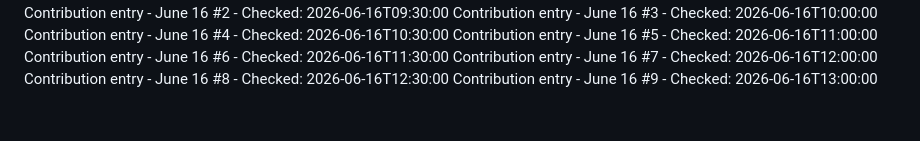
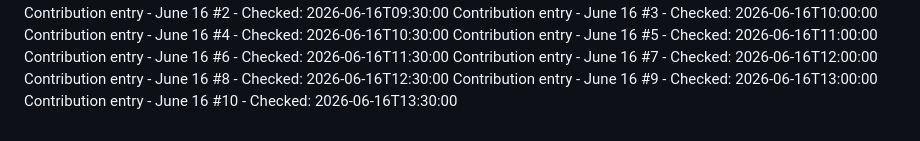
Before and after one commit to Hubrisdog/runwaymap, a Markdown page: CONTRIBUTIONS.md, the part around the change. Rendered like a GitHub page.

```diff
--- a/CONTRIBUTIONS.md
+++ b/CONTRIBUTIONS.md
@@ -67,3 +67,4 @@ Contribution entry - June 16 #6 - Checked: 2026-06-16T11:30:00
 Contribution entry - June 16 #7 - Checked: 2026-06-16T12:00:00
 Contribution entry - June 16 #8 - Checked: 2026-06-16T12:30:00
 Contribution entry - June 16 #9 - Checked: 2026-06-16T13:00:00
+Contribution entry - June 16 #10 - Checked: 2026-06-16T13:30:00
```
